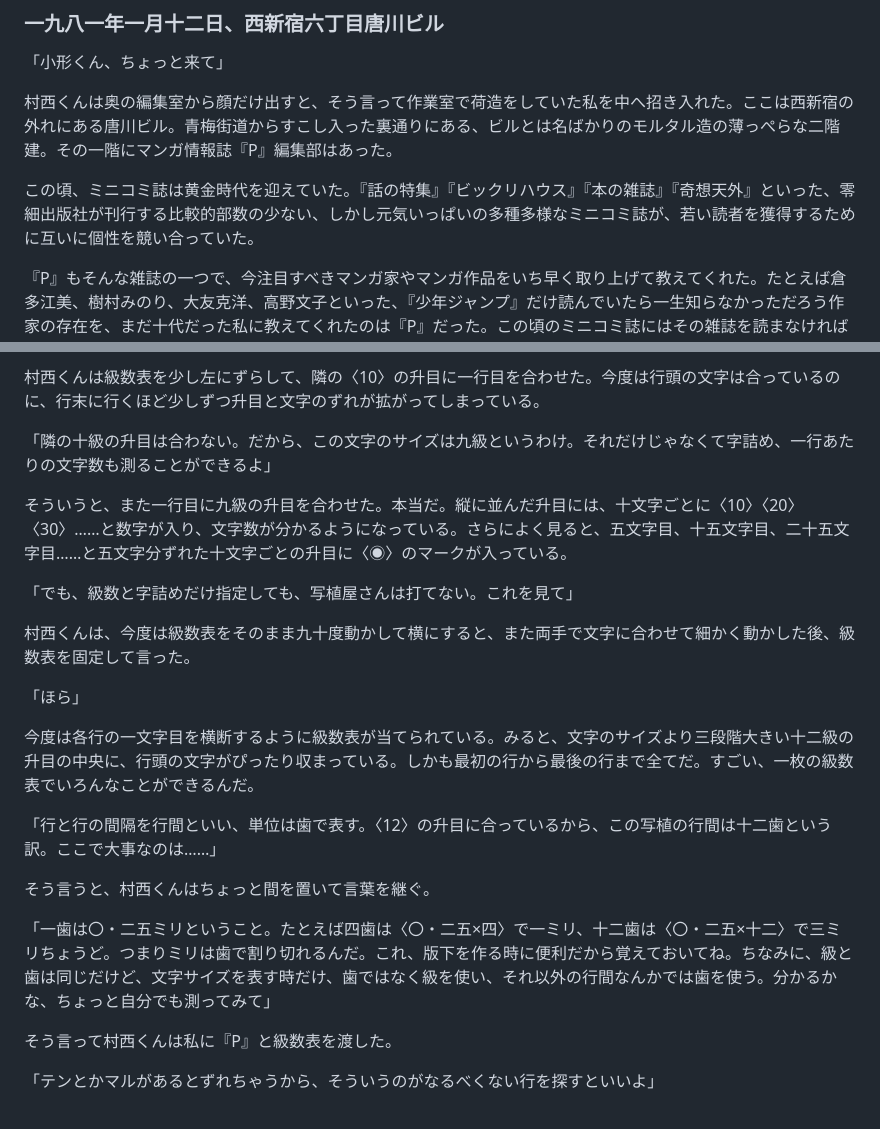
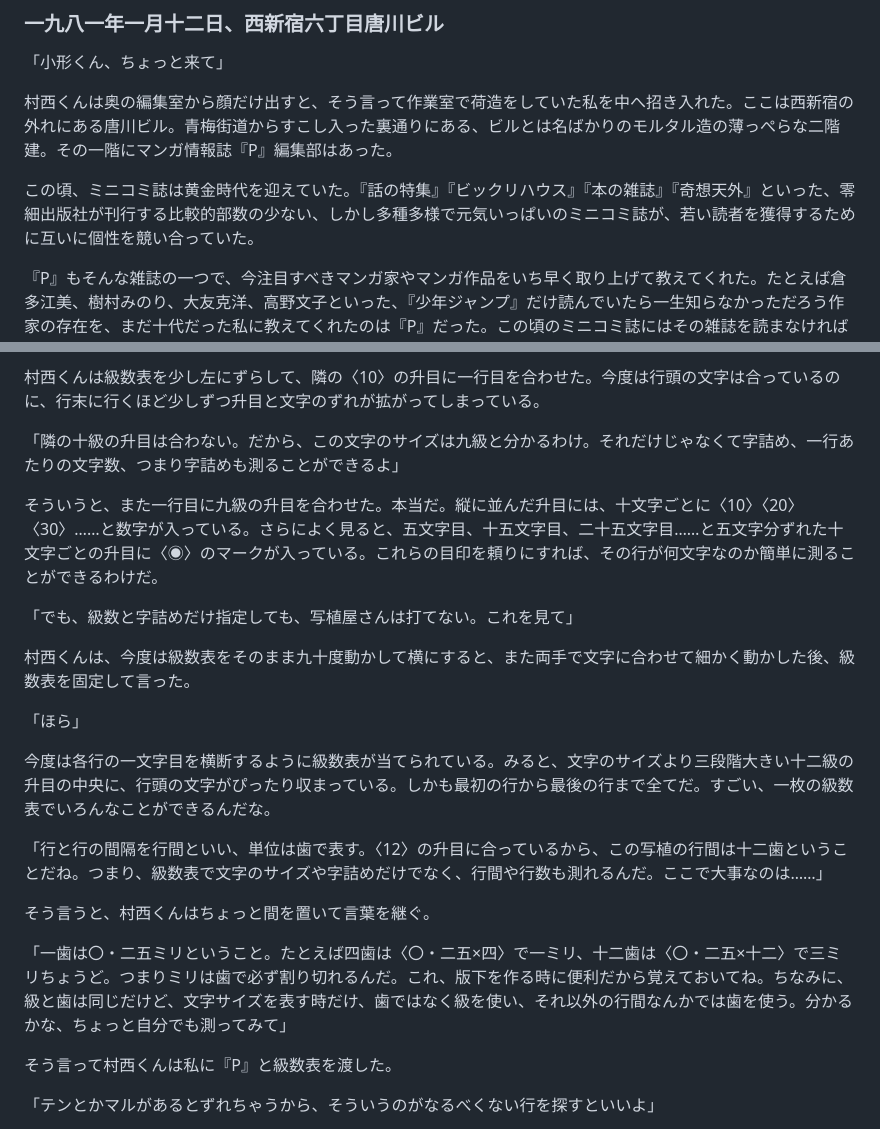
Before and after one commit to ogwata/tategumi, a Markdown page: syasyokuya.md, 2 parts joined by grey strips. Rendered like a GitHub page.

Commit message:
これらの目印を頼りに

```diff
--- a/syasyokuya.md
+++ b/syasyokuya.md
@@ -21,7 +21,7 @@ lang: 'ja'
 
 村西くんは奥の編集室から顔だけ出すと、そう言って作業室で荷造をしていた私を中へ招き入れた。ここは西新宿の外れにある唐川ビル。青梅街道からすこし入った裏通りにある、ビルとは名ばかりのモルタル造の薄っぺらな二階建。その一階にマンガ情報誌『<span style="text-combine-upright: all">P</span>』編集部はあった。
 
-この頃、ミニコミ誌は黄金時代を迎えていた。『話の特集』『ビックリハウス』『本の雑誌』『奇想天外』といった、零細出版社が刊行する比較的部数の少ない、しかし元気いっぱいの多種多様なミニコミ誌が、若い読者を獲得するために互いに個性を競い合っていた。
+この頃、ミニコミ誌は黄金時代を迎えていた。『話の特集』『ビックリハウス』『本の雑誌』『奇想天外』といった、零細出版社が刊行する比較的部数の少ない、しかし多種多様で元気いっぱいのミニコミ誌が、若い読者を獲得するために互いに個性を競い合っていた。
 
 『<span style="text-combine-upright: all">P</span>』もそんな雑誌の一つで、今注目すべきマンガ家やマンガ作品をいち早く取り上げて教えてくれた。たとえば倉多江美、樹村みのり、大友克洋、高野文子といった、『少年ジャンプ』だけ読んでいたら一生知らなかっただろう作家の存在を、まだ十代だった私に教えてくれたのは『<span style="text-combine-upright: all">P</span>』だった。この頃のミニコミ誌にはその雑誌を読まなければ知ることができない、特有の貴重な情報が満ちあふれていた。それだけではない。ページを開くと読者の投稿がたくさん掲載されていて、まるで深夜ラジオのように見知らぬ同世代の考えや悩みが読めるのも、ミニコミ誌の面白さの一つだった。
 
@@ -75,9 +75,9 @@ lang: 'ja'
 
 村西くんは級数表を少し左にずらして、隣の〈<span style="text-combine-upright: all">10</span>〉の升目に一行目を合わせた。今度は行頭の文字は合っているのに、行末に行くほど少しずつ升目と文字のずれが拡がってしまっている。
 
-「隣の十級の升目は合わない。だから、この文字のサイズは九級というわけ。それだけじゃなくて字詰め、一行あたりの文字数も測ることができるよ」
+「隣の十級の升目は合わない。だから、この文字のサイズは九級と分かるわけ。それだけじゃなくて字詰め、一行あたりの文字数、つまり字詰めも測ることができるよ」
 
-そういうと、また一行目に九級の升目を合わせた。本当だ。縦に並んだ升目には、十文字ごとに〈<span style="text-combine-upright: all">10</span>〉〈<span style="text-combine-upright: all">20</span>〉〈<span style="text-combine-upright: all">30</span>〉……と数字が入り、文字数が分かるようになっている。さらによく見ると、五文字目、十五文字目、二十五文字目……と五文字分ずれた十文字ごとの升目に〈◉〉のマークが入っている。
+そういうと、また一行目に九級の升目を合わせた。本当だ。縦に並んだ升目には、十文字ごとに〈<span style="text-combine-upright: all">10</span>〉〈<span style="text-combine-upright: all">20</span>〉〈<span style="text-combine-upright: all">30</span>〉……と数字が入っている。さらによく見ると、五文字目、十五文字目、二十五文字目……と五文字分ずれた十文字ごとの升目に〈◉〉のマークが入っている。これらの目印を頼りにすれば、その行が何文字なのか簡単に測ることができるわけだ。
 
 「でも、級数と字詰めだけ指定しても、写植屋さんは打てない。これを見て」
 
@@ -85,13 +85,13 @@ lang: 'ja'
 
 「ほら」
 
-今度は各行の一文字目を横断するように級数表が当てられている。みると、文字のサイズより三段階大きい十二級の升目の中央に、行頭の文字がぴったり収まっている。しかも最初の行から最後の行まで全てだ。すごい、一枚の級数表でいろんなことができるんだ。
+今度は各行の一文字目を横断するように級数表が当てられている。みると、文字のサイズより三段階大きい十二級の升目の中央に、行頭の文字がぴったり収まっている。しかも最初の行から最後の行まで全てだ。すごい、一枚の級数表でいろんなことができるんだな。
 
-「行と行の間隔を行間といい、単位は歯で表す。〈<span style="text-combine-upright: all">12</span>〉の升目に合っているから、この写植の行間は十二歯という訳。ここで大事なのは……」
+「行と行の間隔を行間といい、単位は歯で表す。〈<span style="text-combine-upright: all">12</span>〉の升目に合っているから、この写植の行間は十二歯ということだね。つまり、級数表で文字のサイズや字詰めだけでなく、行間や行数も測れるんだ。ここで大事なのは……」
 
 そう言うと、村西くんはちょっと間を置いて言葉を継ぐ。
 
-「一歯は〇・二五ミリということ。たとえば四歯は〈〇・二五×四〉で一ミリ、十二歯は〈〇・二五×十二〉で三ミリちょうど。つまりミリは歯で割り切れるんだ。これ、版下を作る時に便利だから覚えておいてね。ちなみに、級と歯は同じだけど、文字サイズを表す時だけ、歯ではなく級を使い、それ以外の行間なんかでは歯を使う。分かるかな、ちょっと自分でも測ってみて」
+「一歯は〇・二五ミリということ。たとえば四歯は〈〇・二五×四〉で一ミリ、十二歯は〈〇・二五×十二〉で三ミリちょうど。つまりミリは歯で必ず割り切れるんだ。これ、版下を作る時に便利だから覚えておいてね。ちなみに、級と歯は同じだけど、文字サイズを表す時だけ、歯ではなく級を使い、それ以外の行間なんかでは歯を使う。分かるかな、ちょっと自分でも測ってみて」
 
 そう言って村西くんは私に『<span style="text-combine-upright: all">P</span>』と級数表を渡した。
 
```
